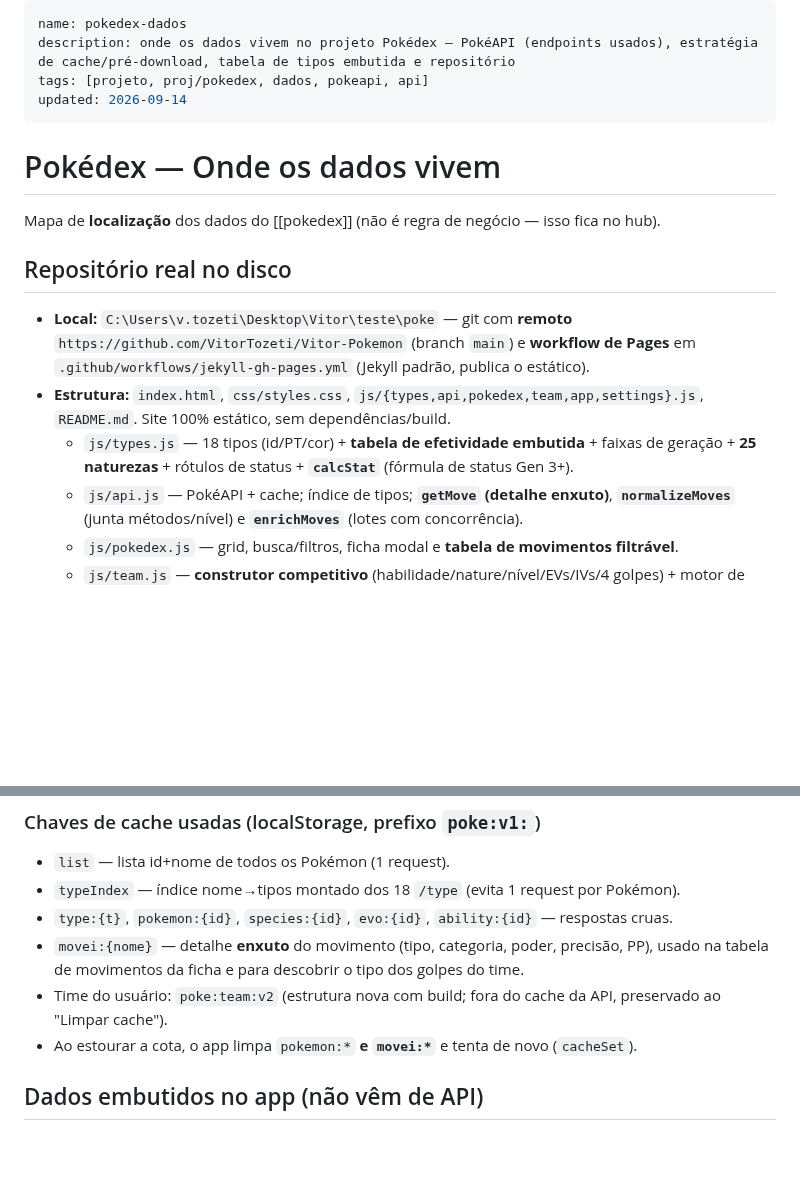
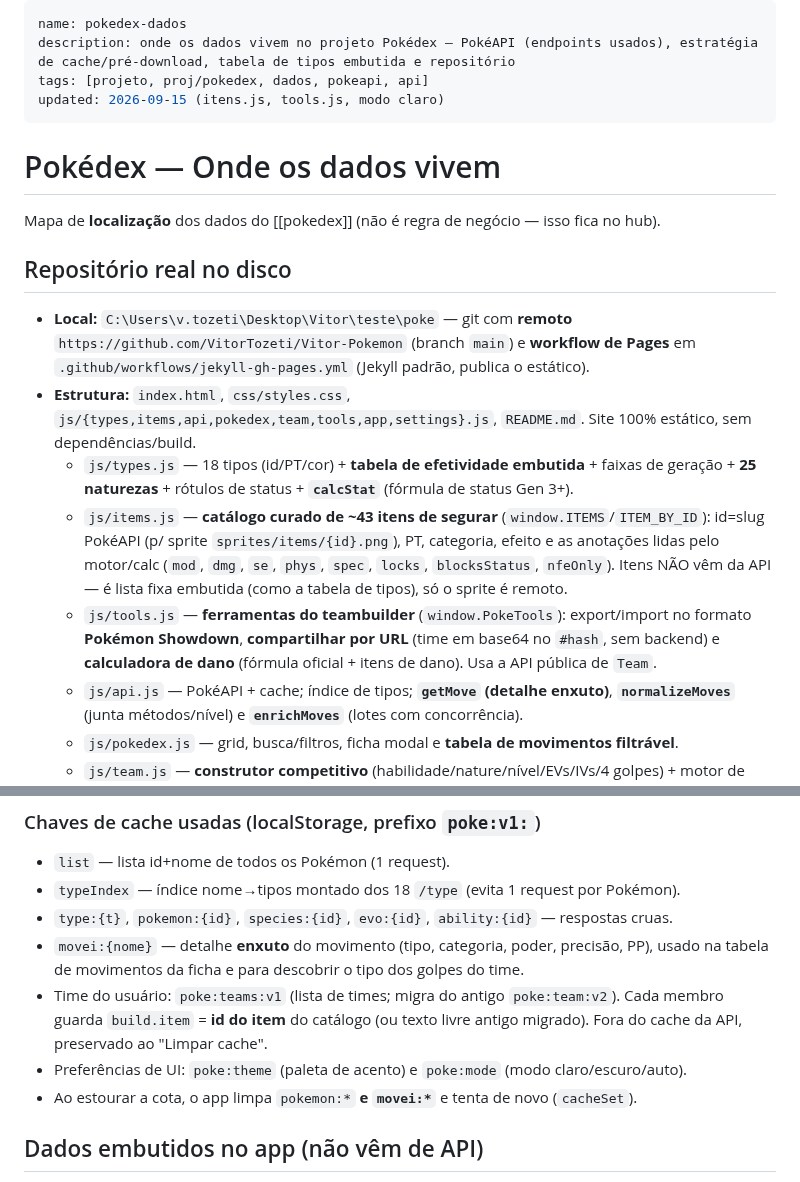
Before and after one commit to VitorTozeti/Obsidian-vitor, a Markdown page: projetos/pokedex/pokedex-dados.md, 2 parts joined by grey strips. Rendered like a GitHub page; blank space fills up the shorter version.

```diff
--- a/projetos/pokedex/pokedex-dados.md
+++ b/projetos/pokedex/pokedex-dados.md
@@ -2,7 +2,7 @@
 name: pokedex-dados
 description: onde os dados vivem no projeto Pokédex — PokéAPI (endpoints usados), estratégia de cache/pré-download, tabela de tipos embutida e repositório
 tags: [projeto, proj/pokedex, dados, pokeapi, api]
-updated: 2026-09-14
+updated: 2026-09-15 (itens.js, tools.js, modo claro)
 ---
 
 # Pokédex — Onde os dados vivem
@@ -14,10 +14,18 @@ Mapa de **localização** dos dados do [[pokedex]] (não é regra de negócio
 - **Local:** `C:\Users\v.tozeti\Desktop\Vitor\teste\poke` — git com **remoto**
   `https://github.com/VitorTozeti/Vitor-Pokemon` (branch `main`) e **workflow de Pages**
   em `.github/workflows/jekyll-gh-pages.yml` (Jekyll padrão, publica o estático).
-- **Estrutura:** `index.html`, `css/styles.css`, `js/{types,api,pokedex,team,app,settings}.js`,
-  `README.md`. Site 100% estático, sem dependências/build.
+- **Estrutura:** `index.html`, `css/styles.css`,
+  `js/{types,items,api,pokedex,team,tools,app,settings}.js`, `README.md`.
+  Site 100% estático, sem dependências/build.
   - `js/types.js` — 18 tipos (id/PT/cor) + **tabela de efetividade embutida** + faixas de
     geração + **25 naturezas** + rótulos de status + **`calcStat`** (fórmula de status Gen 3+).
+  - `js/items.js` — **catálogo curado de ~43 itens de segurar** (`window.ITEMS`/`ITEM_BY_ID`):
+    id=slug PokéAPI (p/ sprite `sprites/items/{id}.png`), PT, categoria, efeito e as anotações
+    lidas pelo motor/calc (`mod`, `dmg`, `se`, `phys`, `spec`, `locks`, `blocksStatus`, `nfeOnly`).
+    Itens NÃO vêm da API — é lista fixa embutida (como a tabela de tipos), só o sprite é remoto.
+  - `js/tools.js` — **ferramentas do teambuilder** (`window.PokeTools`): export/import no formato
+    **Pokémon Showdown**, **compartilhar por URL** (time em base64 no `#hash`, sem backend) e
+    **calculadora de dano** (fórmula oficial + itens de dano). Usa a API pública de `Team`.
   - `js/api.js` — PokéAPI + cache; índice de tipos; **`getMove` (detalhe enxuto)**,
     **`normalizeMoves`** (junta métodos/nível) e **`enrichMoves`** (lotes com concorrência).
   - `js/pokedex.js` — grid, busca/filtros, ficha modal e **tabela de movimentos filtrável**.
@@ -57,8 +65,10 @@ Mapa de **localização** dos dados do [[pokedex]] (não é regra de negócio
 - `type:{t}`, `pokemon:{id}`, `species:{id}`, `evo:{id}`, `ability:{id}` — respostas cruas.
 - `movei:{nome}` — detalhe **enxuto** do movimento (tipo, categoria, poder, precisão, PP),
   usado na tabela de movimentos da ficha e para descobrir o tipo dos golpes do time.
-- Time do usuário: `poke:team:v2` (estrutura nova com build; fora do cache da API, preservado
-  ao "Limpar cache").
+- Time do usuário: `poke:teams:v1` (lista de times; migra do antigo `poke:team:v2`). Cada
+  membro guarda `build.item` = **id do item** do catálogo (ou texto livre antigo migrado).
+  Fora do cache da API, preservado ao "Limpar cache".
+- Preferências de UI: `poke:theme` (paleta de acento) e `poke:mode` (modo claro/escuro/auto).
 - Ao estourar a cota, o app limpa `pokemon:*` **e `movei:*`** e tenta de novo (`cacheSet`).
 
 ## Dados embutidos no app (não vêm de API)
```
Also changed, not shown: projetos/pokedex/pokedex.md (+43 -6 lines).
